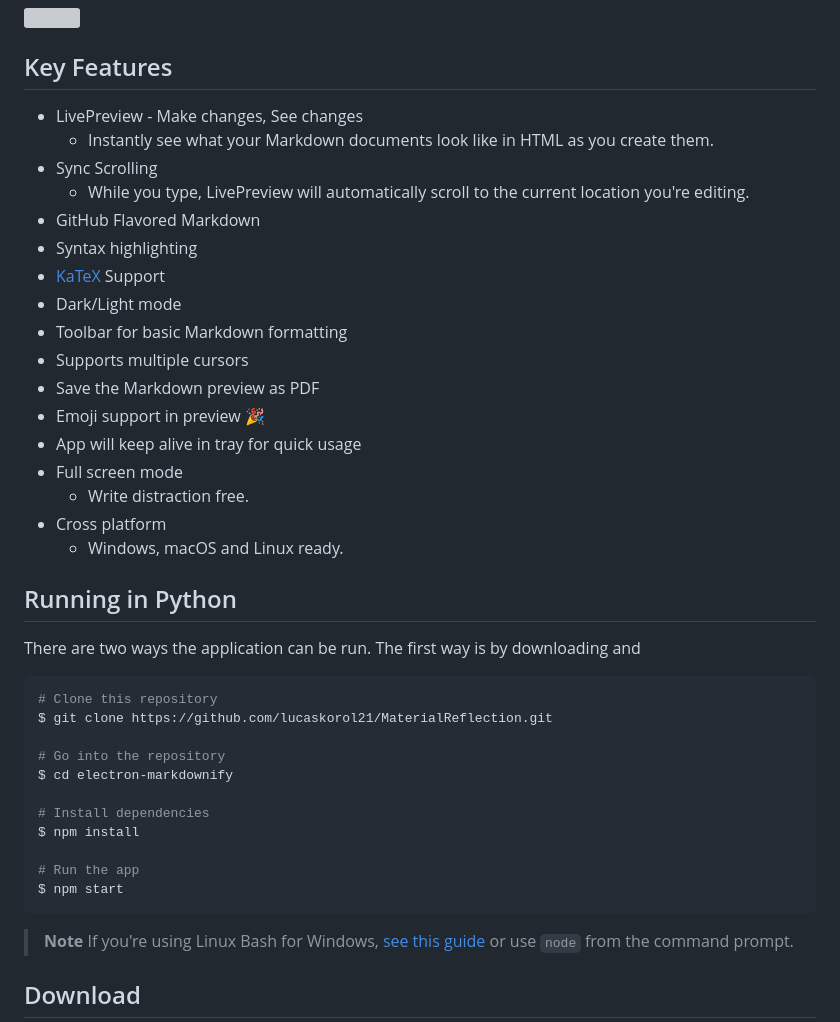
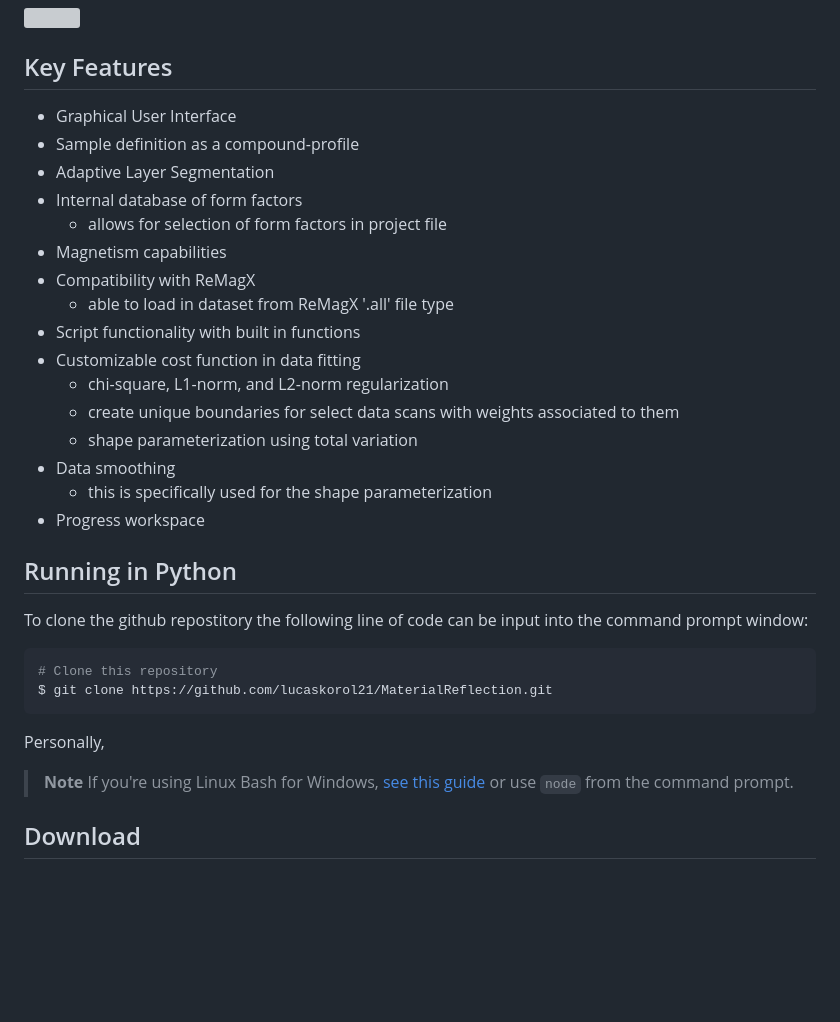
Before and after one commit to lucaskorol21/GO-RXR, a Markdown page: README.md, the part around the change. Drawn GitHub-style; blank space fills up the shorter version; grey boxes are pictures that could not be loaded.

````diff
--- a/README.md
+++ b/README.md
@@ -20,42 +20,32 @@
 
 ## Key Features
 
-* LivePreview - Make changes, See changes
-  - Instantly see what your Markdown documents look like in HTML as you create them.
-* Sync Scrolling
-  - While you type, LivePreview will automatically scroll to the current location you're editing.
-* GitHub Flavored Markdown
-* Syntax highlighting
-* [KaTeX](https://khan.github.io/KaTeX/) Support
-* Dark/Light mode
-* Toolbar for basic Markdown formatting
-* Supports multiple cursors
-* Save the Markdown preview as PDF
-* Emoji support in preview :tada:
-* App will keep alive in tray for quick usage
-* Full screen mode
-  - Write distraction free.
-* Cross platform
-  - Windows, macOS and Linux ready.
+* Graphical User Interface
+* Sample definition as a compound-profile
+* Adaptive Layer Segmentation
+* Internal database of form factors
+  - allows for selection of form factors in project file
+* Magnetism capabilities
+* Compatibility with ReMagX
+  - able to load in dataset from ReMagX '.all' file type
+* Script functionality with built in functions
+* Customizable cost function in data fitting
+  - chi-square, L1-norm, and L2-norm regularization
+  - create unique boundaries for select data scans with weights associated to them
+  - shape parameterization using total variation
+* Data smoothing
+  - this is specifically used for the shape parameterization
+* Progress workspace
 
 ## Running in Python
 
 
-There are two ways the application can be run. The first way is by downloading and
+To clone the github repostitory the following line of code can be input into the command prompt window:
 ```bash
 # Clone this repository
 $ git clone https://github.com/lucaskorol21/MaterialReflection.git
-
-# Go into the repository
-$ cd electron-markdownify
-
-# Install dependencies
-$ npm install
-
-# Run the app
-$ npm start
 ```
-
+Personally,
 > **Note**
 > If you're using Linux Bash for Windows, [see this guide](https://www.howtogeek.com/261575/how-to-run-graphical-linux-desktop-applications-from-windows-10s-bash-shell/) or use `node` from the command prompt.
 
````
